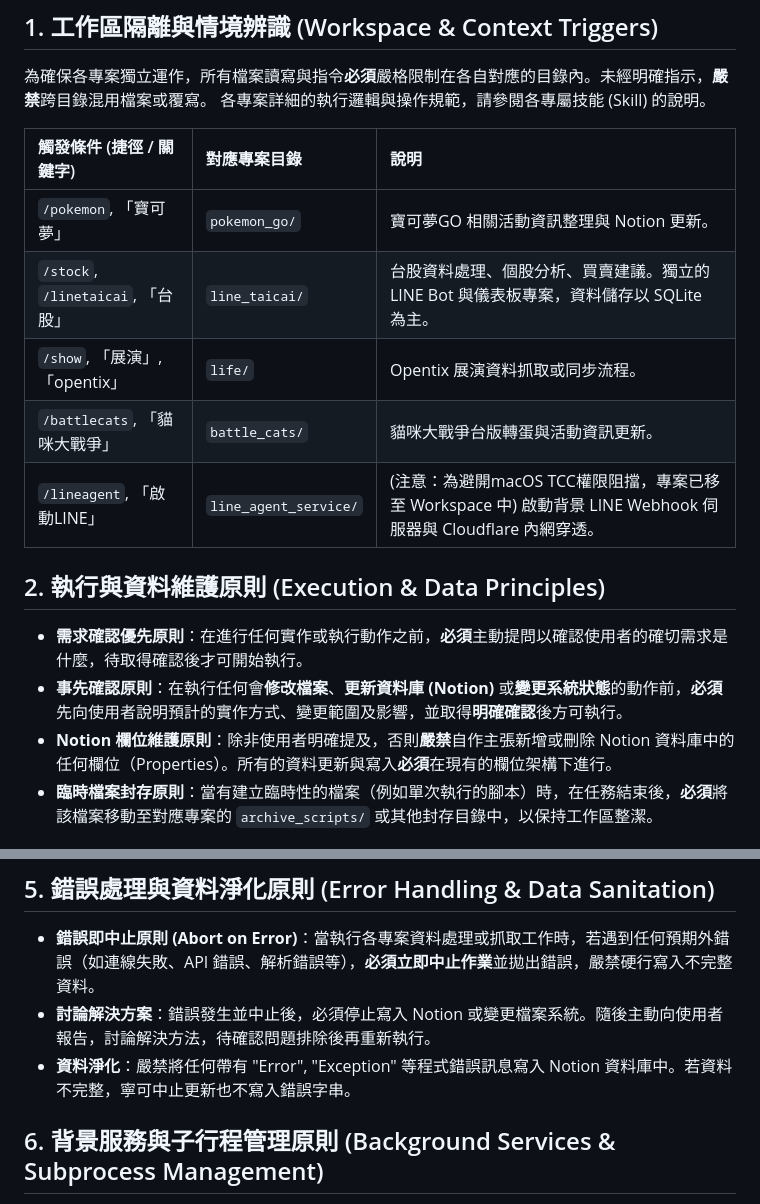
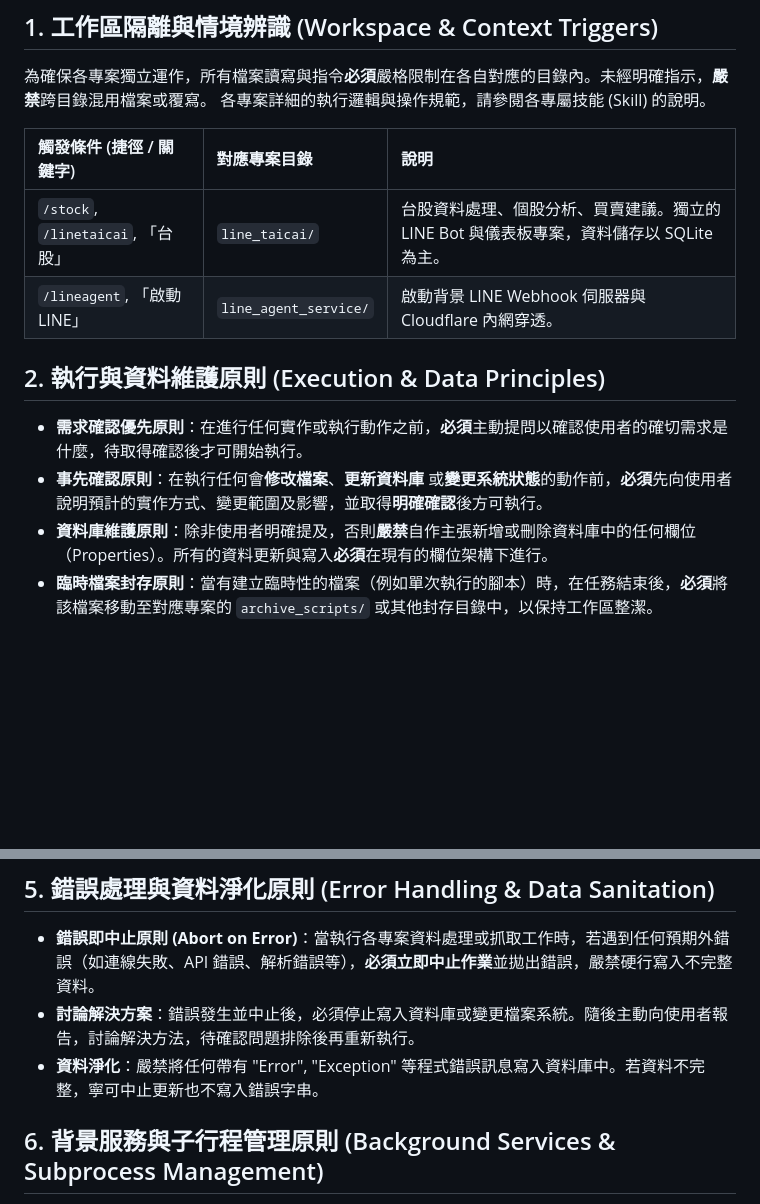
Before and after one commit to IISI-1805009/LineStockAgent, a Markdown page: .agents/AGENTS.md, 2 parts joined by grey strips. Drawn GitHub-style; blank space fills up the shorter version.

Commit message:
Remove obsolete skills and Notion references from rules

```diff
--- a/.agents/AGENTS.md
+++ b/.agents/AGENTS.md
@@ -7,17 +7,14 @@
 
 | 觸發條件 (捷徑 / 關鍵字) | 對應專案目錄 | 說明 |
 | :--- | :--- | :--- |
-| `/pokemon`, 「寶可夢」 | `pokemon_go/` | 寶可夢GO 相關活動資訊整理與 Notion 更新。 |
 | `/stock`, `/linetaicai`, 「台股」 | `line_taicai/` | 台股資料處理、個股分析、買賣建議。獨立的 LINE Bot 與儀表板專案，資料儲存以 SQLite 為主。 |
-| `/show`, 「展演」, 「opentix」 | `life/` | Opentix 展演資料抓取或同步流程。 |
-| `/battlecats`, 「貓咪大戰爭」 | `battle_cats/` | 貓咪大戰爭台版轉蛋與活動資訊更新。 |
-| `/lineagent`, 「啟動LINE」 | `line_agent_service/` | (注意：為避開macOS TCC權限阻擋，專案已移至 Workspace 中) 啟動背景 LINE Webhook 伺服器與 Cloudflare 內網穿透。 |
+| `/lineagent`, 「啟動LINE」 | `line_agent_service/` | 啟動背景 LINE Webhook 伺服器與 Cloudflare 內網穿透。 |
 
 ## 2. 執行與資料維護原則 (Execution & Data Principles)
 
 - **需求確認優先原則**：在進行任何實作或執行動作之前，**必須**主動提問以確認使用者的確切需求是什麼，待取得確認後才可開始執行。
-- **事先確認原則**：在執行任何會**修改檔案**、**更新資料庫 (Notion)** 或**變更系統狀態**的動作前，**必須**先向使用者說明預計的實作方式、變更範圍及影響，並取得**明確確認**後方可執行。
-- **Notion 欄位維護原則**：除非使用者明確提及，否則**嚴禁**自作主張新增或刪除 Notion 資料庫中的任何欄位（Properties）。所有的資料更新與寫入**必須**在現有的欄位架構下進行。
+- **事先確認原則**：在執行任何會**修改檔案**、**更新資料庫** 或**變更系統狀態**的動作前，**必須**先向使用者說明預計的實作方式、變更範圍及影響，並取得**明確確認**後方可執行。
+- **資料庫維護原則**：除非使用者明確提及，否則**嚴禁**自作主張新增或刪除資料庫中的任何欄位（Properties）。所有的資料更新與寫入**必須**在現有的欄位架構下進行。
 - **臨時檔案封存原則**：當有建立臨時性的檔案（例如單次執行的腳本）時，在任務結束後，**必須**將該檔案移動至對應專案的 `archive_scripts/` 或其他封存目錄中，以保持工作區整潔。
 
 ## 3. 溝通與語言規範 (Communication & Language)
@@ -32,8 +29,8 @@
 ## 5. 錯誤處理與資料淨化原則 (Error Handling & Data Sanitation)
 
 - **錯誤即中止原則 (Abort on Error)**：當執行各專案資料處理或抓取工作時，若遇到任何預期外錯誤（如連線失敗、API 錯誤、解析錯誤等），**必須立即中止作業**並拋出錯誤，嚴禁硬行寫入不完整資料。
-- **討論解決方案**：錯誤發生並中止後，必須停止寫入 Notion 或變更檔案系統。隨後主動向使用者報告，討論解決方法，待確認問題排除後再重新執行。
-- **資料淨化**：嚴禁將任何帶有 "Error", "Exception" 等程式錯誤訊息寫入 Notion 資料庫中。若資料不完整，寧可中止更新也不寫入錯誤字串。
+- **討論解決方案**：錯誤發生並中止後，必須停止寫入資料庫或變更檔案系統。隨後主動向使用者報告，討論解決方法，待確認問題排除後再重新執行。
+- **資料淨化**：嚴禁將任何帶有 "Error", "Exception" 等程式錯誤訊息寫入資料庫中。若資料不完整，寧可中止更新也不寫入錯誤字串。
 
 ## 6. 背景服務與子行程管理原則 (Background Services & Subprocess Management)
 
```
